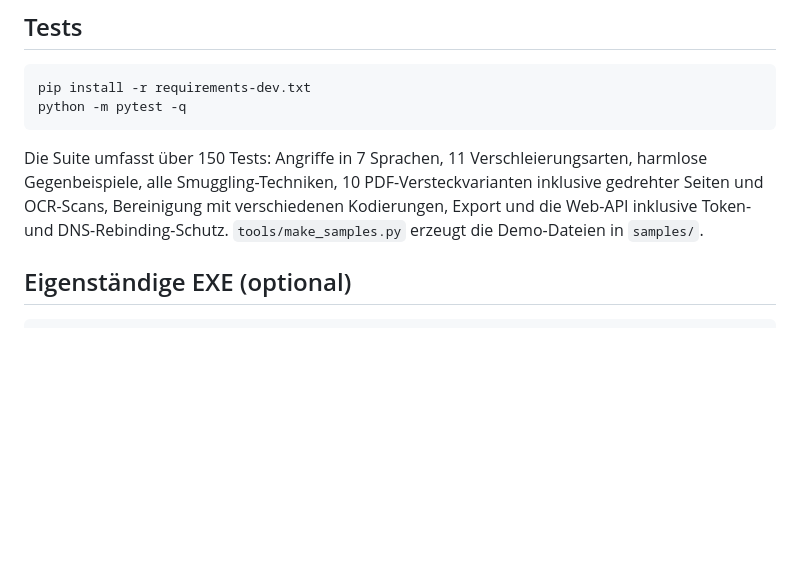
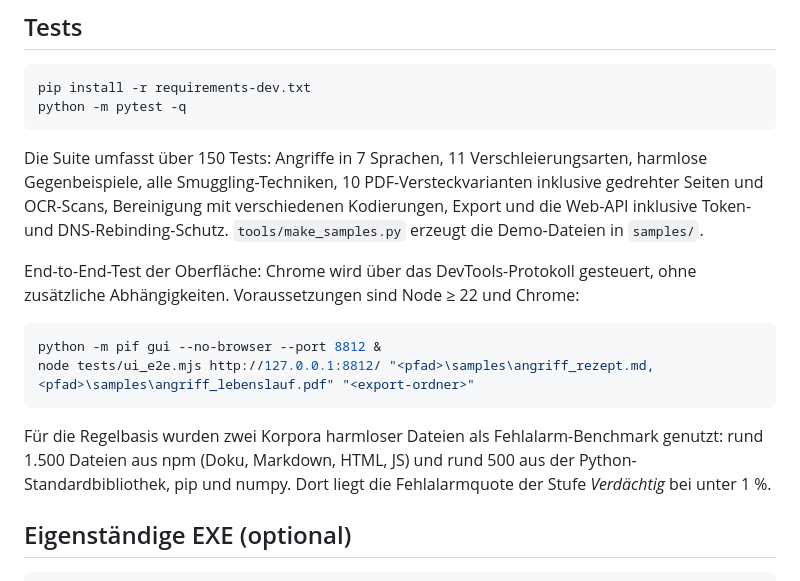
Before and after one commit to LuGG000/promptinjectionfinder, a Markdown page: README.md, the part around the change. Drawn GitHub-style; blank space fills up the shorter version.

Commit message:
README: UI end-to-end test and false-positive benchmark notes

````diff
--- a/README.md
+++ b/README.md
@@ -130,6 +130,18 @@ alle Smuggling-Techniken, 10 PDF-Versteckvarianten inklusive gedrehter Seiten un
 verschiedenen Kodierungen, Export und die Web-API inklusive Token- und DNS-Rebinding-Schutz.
 `tools/make_samples.py` erzeugt die Demo-Dateien in `samples/`.
 
+End-to-End-Test der Oberfläche: Chrome wird über das DevTools-Protokoll gesteuert, ohne zusätzliche Abhängigkeiten.
+Voraussetzungen sind Node ≥ 22 und Chrome:
+
+```bash
+python -m pif gui --no-browser --port 8812 &
+node tests/ui_e2e.mjs http://127.0.0.1:8812/ "<pfad>\samples\angriff_rezept.md,<pfad>\samples\angriff_lebenslauf.pdf" "<export-ordner>"
+```
+
+Für die Regelbasis wurden zwei Korpora harmloser Dateien als Fehlalarm-Benchmark genutzt: rund 1.500 Dateien aus npm
+(Doku, Markdown, HTML, JS) und rund 500 aus der Python-Standardbibliothek, pip und numpy. Dort liegt die Fehlalarmquote
+der Stufe *Verdächtig* bei unter 1 %.
+
 ## Eigenständige EXE (optional)
 
 ```bat
````
